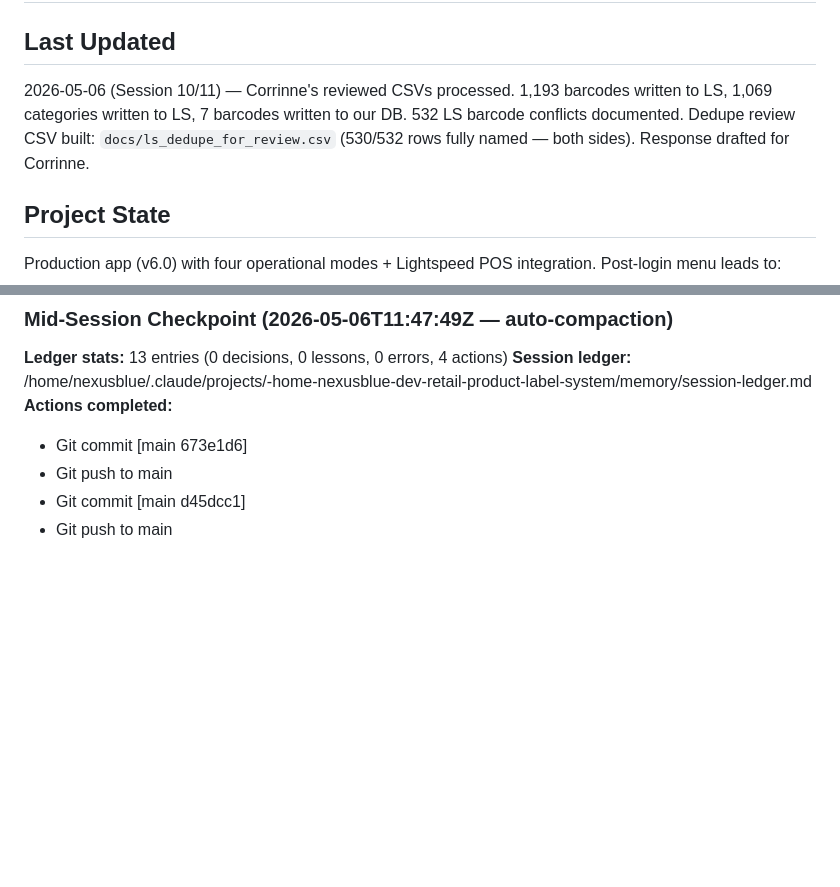
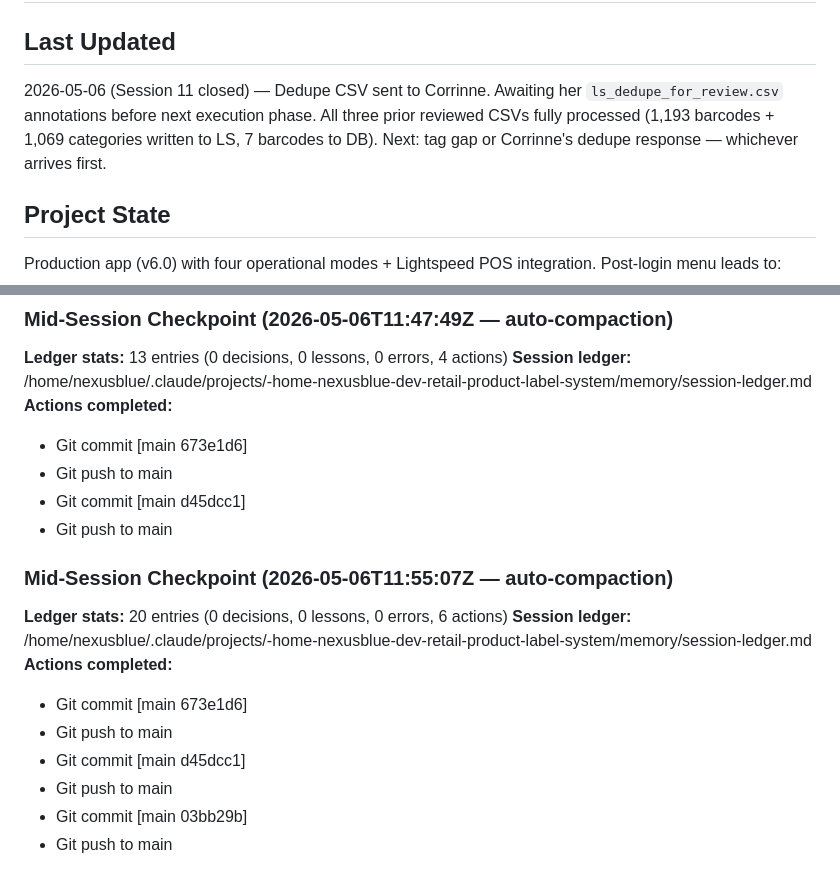
Before and after one commit to NexusBlueDev/retail-product-label-system, a Markdown page: HANDOFF.md, 2 parts joined by grey strips. Rendered like a GitHub page; blank space fills up the shorter version.

Commit message:
docs: S11 session close — awaiting Corrinne dedupe review
Dedupe CSV sent. Blocking on ls_dedupe_for_review.csv return before
next LS cleanup phase. HANDOFF reflects current wait state.

Co-Authored-By: Claude Sonnet 4.6 <noreply@anthropic.com>

```diff
--- a/HANDOFF.md
+++ b/HANDOFF.md
@@ -1,7 +1,7 @@
 # HANDOFF — Retail Product Label System
 
 ## Last Updated
-2026-05-06 (Session 10/11) — Corrinne's reviewed CSVs processed. 1,193 barcodes written to LS, 1,069 categories written to LS, 7 barcodes written to our DB. 532 LS barcode conflicts documented. Dedupe review CSV built: `docs/ls_dedupe_for_review.csv` (530/532 rows fully named — both sides). Response drafted for Corrinne.
+2026-05-06 (Session 11 closed) — Dedupe CSV sent to Corrinne. Awaiting her `ls_dedupe_for_review.csv` annotations before next execution phase. All three prior reviewed CSVs fully processed (1,193 barcodes + 1,069 categories written to LS, 7 barcodes to DB). Next: tag gap or Corrinne's dedupe response — whichever arrives first.
 
 ## Project State
 Production app (v6.0) with four operational modes + Lightspeed POS integration. Post-login menu leads to:
@@ -720,3 +720,14 @@ Thank you again for the thorough review — this directly improves what Lightspe
 - Git push to main
 - Git commit [main d45dcc1]
 - Git push to main
+
+### Mid-Session Checkpoint (2026-05-06T11:55:07Z — auto-compaction)
+**Ledger stats:** 20 entries (0 decisions, 0 lessons, 0 errors, 6 actions)
+**Session ledger:** /home/nexusblue/.claude/projects/-home-nexusblue-dev-retail-product-label-system/memory/session-ledger.md
+**Actions completed:**
+- Git commit [main 673e1d6]
+- Git push to main
+- Git commit [main d45dcc1]
+- Git push to main
+- Git commit [main 03bb29b]
+- Git push to main
```
